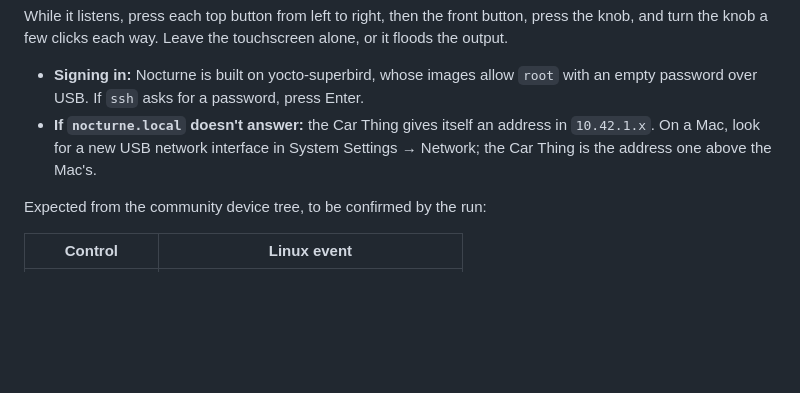
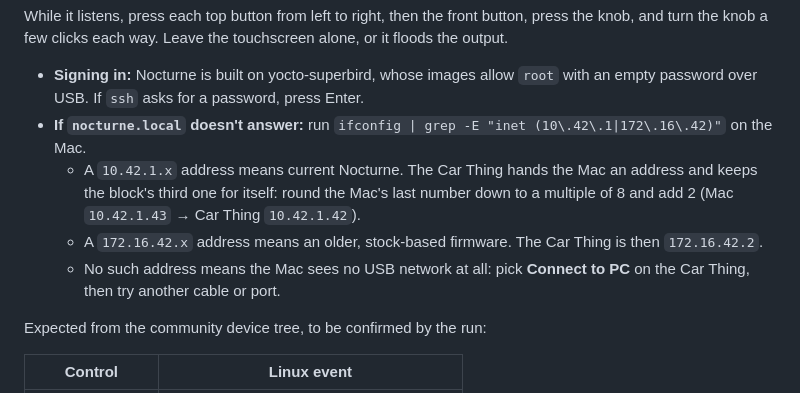
Before and after one commit to Kaylachuuu/hermes-petasos, a Markdown page: README.md, the part around the change. Drawn GitHub-style; blank space fills up the shorter version.

Commit message:
README: fix how to find the Car Thing's USB address
The device keeps the /29 block's .2 address and hands the Mac a higher
one by DHCP, so it is below the Mac's address, not above it. Also cover
older stock-based firmware on 172.16.42.2.

Co-Authored-By: Claude Opus 5.5 (1M context) <noreply@anthropic.com>
Claude-Session: https://claude.ai/code/session_01EvLjZkKE4dAJcycABJPSsf

```diff
--- a/README.md
+++ b/README.md
@@ -60,7 +60,10 @@ ssh root@nocturne.local 'sh -s' < tools/list_inputs.sh     # add a number after
 While it listens, press each top button from left to right, then the front button, press the knob, and turn the knob a few clicks each way. Leave the touchscreen alone, or it floods the output.
 
 - **Signing in:** Nocturne is built on yocto-superbird, whose images allow `root` with an empty password over USB. If `ssh` asks for a password, press Enter.
-- **If `nocturne.local` doesn't answer:** the Car Thing gives itself an address in `10.42.1.x`. On a Mac, look for a new USB network interface in System Settings → Network; the Car Thing is the address one above the Mac's.
+- **If `nocturne.local` doesn't answer:** run `ifconfig | grep -E "inet (10\.42\.1|172\.16\.42)"` on the Mac.
+  - A `10.42.1.x` address means current Nocturne. The Car Thing hands the Mac an address and keeps the block's third one for itself: round the Mac's last number down to a multiple of 8 and add 2 (Mac `10.42.1.43` → Car Thing `10.42.1.42`).
+  - A `172.16.42.x` address means an older, stock-based firmware. The Car Thing is then `172.16.42.2`.
+  - No such address means the Mac sees no USB network at all: pick **Connect to PC** on the Car Thing, then try another cable or port.
 
 Expected from the community device tree, to be confirmed by the run:
 
```
